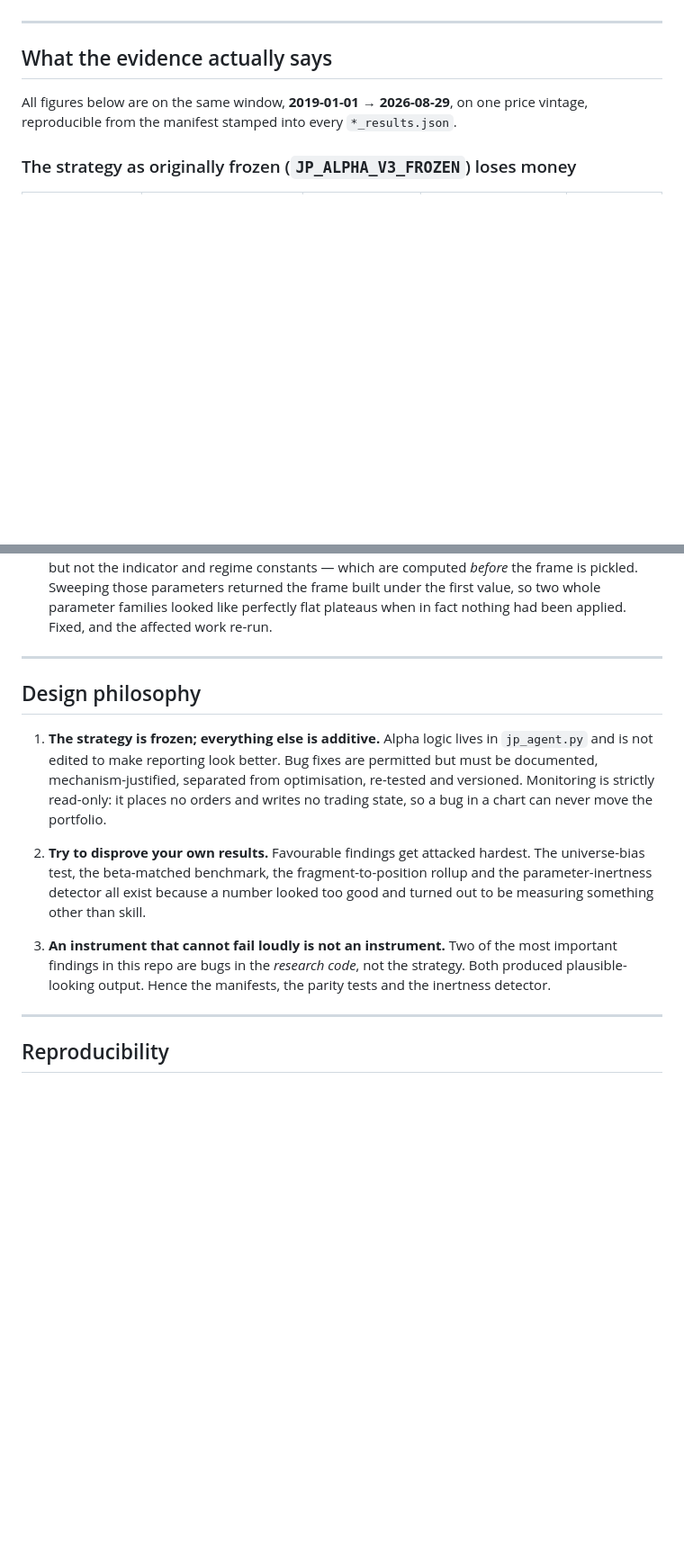
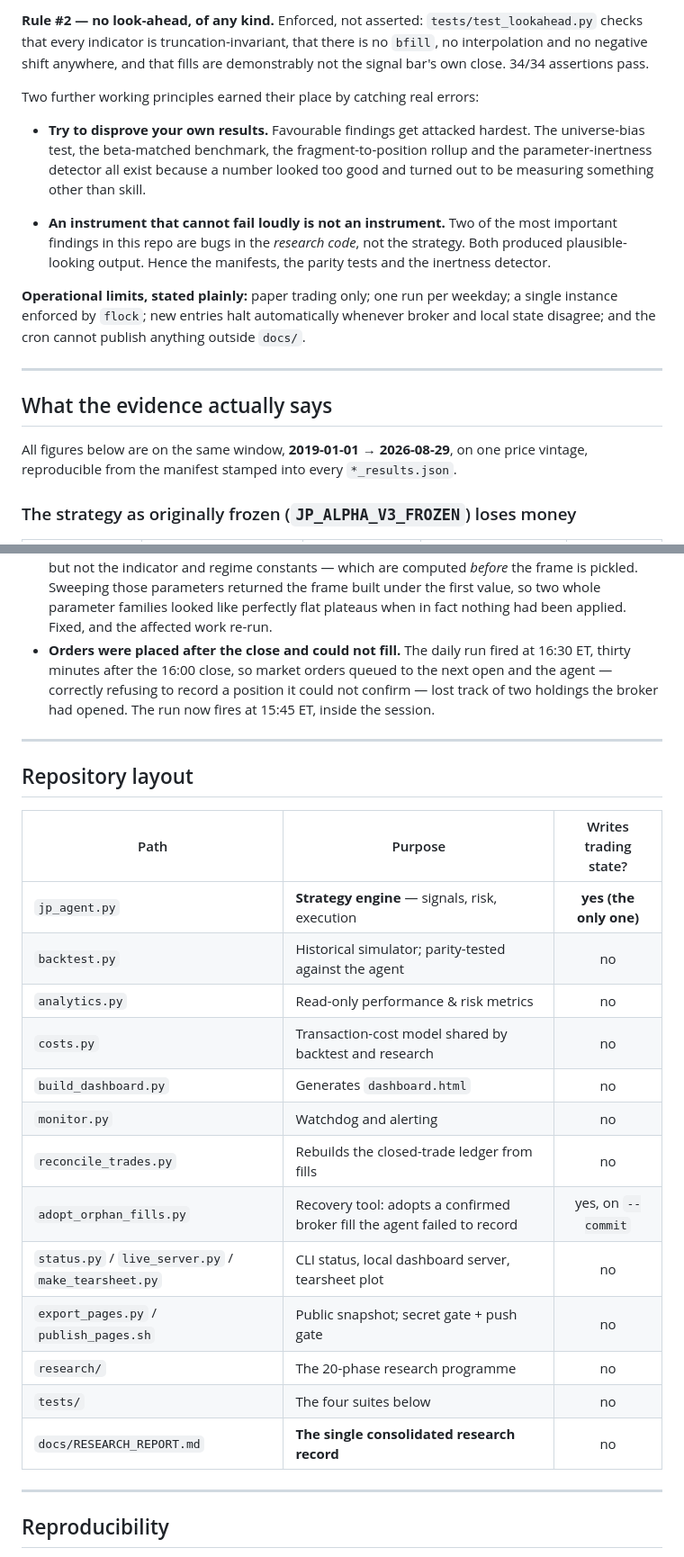
Before and after one commit to jpsaux04/jp-alpha-strategy, a Markdown page: README.md, 2 parts joined by grey strips. Shown at 90% size. Drawn GitHub-style; blank space fills up the shorter version.

```diff
--- a/README.md
+++ b/README.md
@@ -20,3 +92,26 @@ commissioned to test claims like those, and most of them did not survive.
+**Rule #2 — no look-ahead, of any kind.**
+Enforced, not asserted: `tests/test_lookahead.py` checks that every indicator is
+truncation-invariant, that there is no `bfill`, no interpolation and no negative
+shift anywhere, and that fills are demonstrably not the signal bar's own close.
+34/34 assertions pass.
+
+Two further working principles earned their place by catching real errors:
+
+- **Try to disprove your own results.** Favourable findings get attacked
+  hardest. The universe-bias test, the beta-matched benchmark, the
+  fragment-to-position rollup and the parameter-inertness detector all exist
+  because a number looked too good and turned out to be measuring something
+  other than skill.
+
+- **An instrument that cannot fail loudly is not an instrument.** Two of the
+  most important findings in this repo are bugs in the *research code*, not the
+  strategy. Both produced plausible-looking output. Hence the manifests, the
+  parity tests and the inertness detector.
+
+**Operational limits, stated plainly:** paper trading only; one run per weekday;
+a single instance enforced by `flock`; new entries halt automatically whenever
+broker and local state disagree; and the cron cannot publish anything outside
+`docs/`.
 
 ---
 
@@ -116,28 +211,31 @@ n = 50 — not significant.**
   frame built under the first value, so two whole parameter families looked like
   perfectly flat plateaus when in fact nothing had been applied. Fixed, and the
   affected work re-run.
+- **Orders were placed after the close and could not fill.** The daily run fired
+  at 16:30 ET, thirty minutes after the 16:00 close, so market orders queued to
+  the next open and the agent — correctly refusing to record a position it could
+  not confirm — lost track of two holdings the broker had opened. The run now
+  fires at 15:45 ET, inside the session.
 
 ---
 
-## Design philosophy
+## Repository layout
 
-1. **The strategy is frozen; everything else is additive.** Alpha logic lives in
-   `jp_agent.py` and is not edited to make reporting look better. Bug fixes are
-   permitted but must be documented, mechanism-justified, separated from
-   optimisation, re-tested and versioned. Monitoring is strictly read-only: it
-   places no orders and writes no trading state, so a bug in a chart can never
-   move the portfolio.
-
-2. **Try to disprove your own results.** Favourable findings get attacked
-   hardest. The universe-bias test, the beta-matched benchmark, the
-   fragment-to-position rollup and the parameter-inertness detector all exist
-   because a number looked too good and turned out to be measuring something
-   other than skill.
-
-3. **An instrument that cannot fail loudly is not an instrument.** Two of the
-   most important findings in this repo are bugs in the *research code*, not the
-   strategy. Both produced plausible-looking output. Hence the manifests, the
-   parity tests and the inertness detector.
+| Path | Purpose | Writes trading state? |
+|---|---|:---:|
+| `jp_agent.py` | **Strategy engine** — signals, risk, execution | **yes (the only one)** |
+| `backtest.py` | Historical simulator; parity-tested against the agent | no |
+| `analytics.py` | Read-only performance & risk metrics | no |
+| `costs.py` | Transaction-cost model shared by backtest and research | no |
+| `build_dashboard.py` | Generates `dashboard.html` | no |
+| `monitor.py` | Watchdog and alerting | no |
+| `reconcile_trades.py` | Rebuilds the closed-trade ledger from fills | no |
+| `adopt_orphan_fills.py` | Recovery tool: adopts a confirmed broker fill the agent failed to record | yes, on `--commit` |
+| `status.py` / `live_server.py` / `make_tearsheet.py` | CLI status, local dashboard server, tearsheet plot | no |
+| `export_pages.py` / `publish_pages.sh` | Public snapshot; secret gate + push gate | no |
+| `research/` | The 20-phase research programme | no |
+| `tests/` | The four suites below | no |
+| `docs/RESEARCH_REPORT.md` | **The single consolidated research record** | no |
 
 ---
 
```
Also changed, not shown: other parts of README.md (+82 -60 lines).
